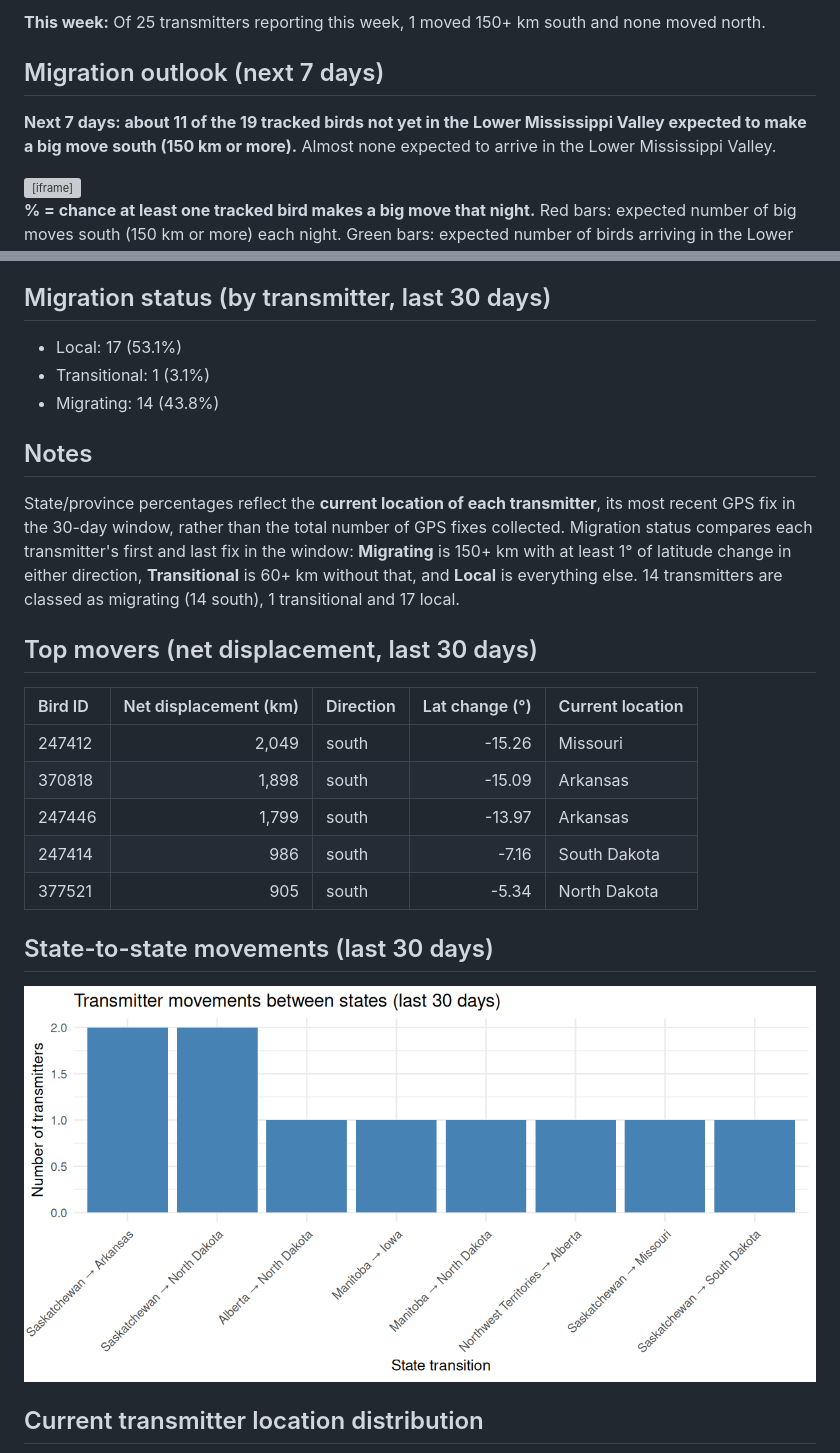
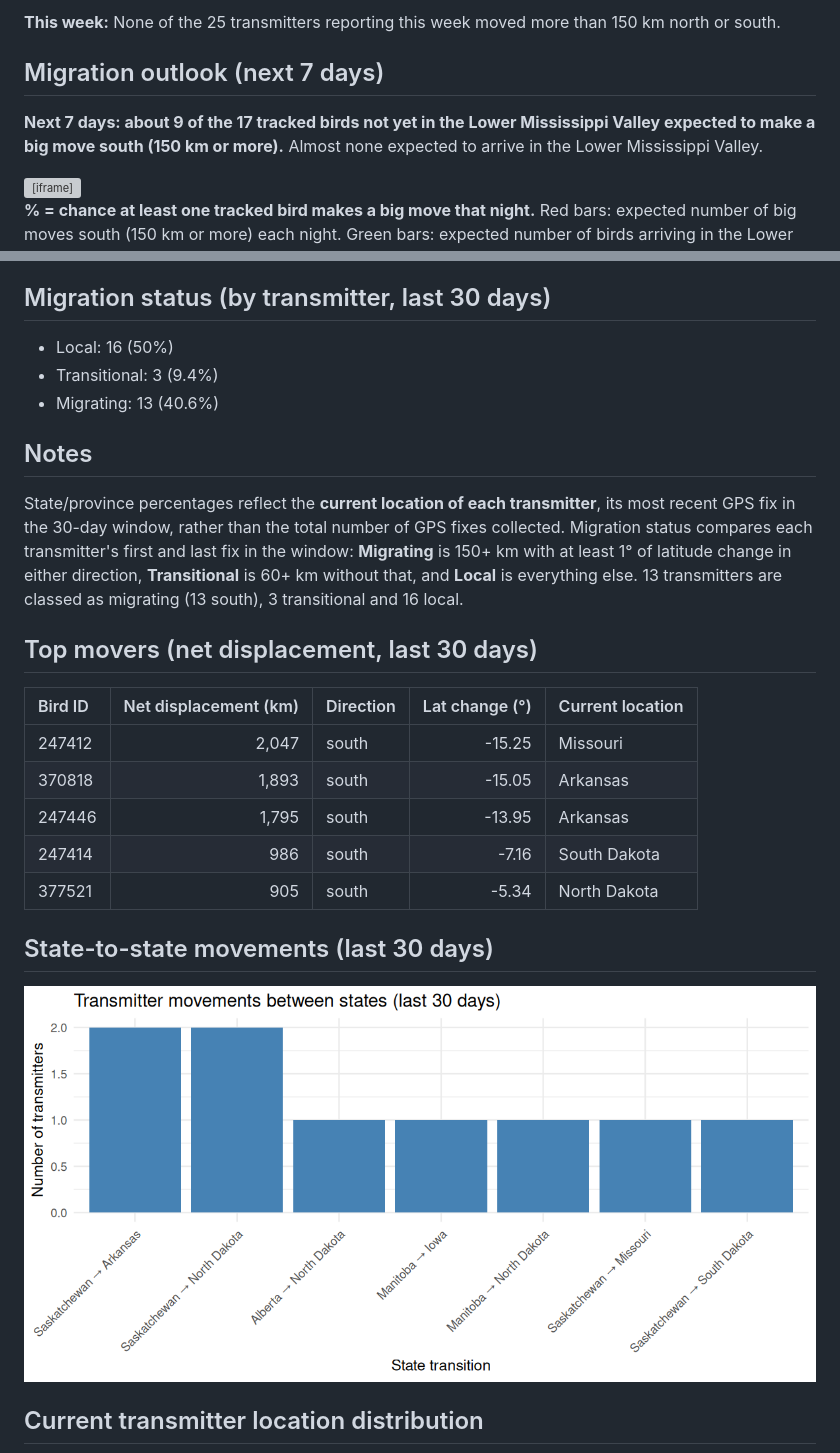
Before and after one commit to askrenr/TransmitterUpdate, a Markdown page: docs/weekly_status.md, 2 parts joined by grey strips. Rendered like a GitHub page; pictures changed too: docs/data/state_transitions.png; grey boxes are pictures that could not be loaded.

Commit message:
Weekly migration update

```diff
--- a/docs/weekly_status.md
+++ b/docs/weekly_status.md
@@ -5,9 +5,9 @@
 
-**This week:** Of 25 transmitters reporting this week, 1 moved 150+ km south and none moved north.
+**This week:** None of the 25 transmitters reporting this week moved more than 150 km north or south.
 
 ## Migration outlook (next 7 days)
 
-**Next 7 days: about 11 of the 19 tracked birds not yet in the Lower Mississippi Valley expected to make a big move south (150 km or more).** Almost none expected to arrive in the Lower Mississippi Valley.
+**Next 7 days: about 9 of the 17 tracked birds not yet in the Lower Mississippi Valley expected to make a big move south (150 km or more).** Almost none expected to arrive in the Lower Mississippi Valley.
 
 <iframe src="data/fig_outlook.html" width="100%" height="350" style="border:0" loading="lazy"></iframe>
 
@@ -38,21 +38,21 @@ _Transmitters by state/province in ISO week 47 of each year (top 10 by this year
 
 ## Migration status (by transmitter, last 30 days)
 
-- Local: 17 (53.1%)
-- Transitional: 1 (3.1%)
-- Migrating: 14 (43.8%)
+- Local: 16 (50%)
+- Transitional: 3 (9.4%)
+- Migrating: 13 (40.6%)
 
 ## Notes
 
-State/province percentages reflect the **current location of each transmitter**, its most recent GPS fix in the 30-day window, rather than the total number of GPS fixes collected. Migration status compares each transmitter's first and last fix in the window: **Migrating** is 150+ km with at least 1° of latitude change in either direction, **Transitional** is 60+ km without that, and **Local** is everything else. 14 transmitters are classed as migrating (14 south), 1 transitional and 17 local.
+State/province percentages reflect the **current location of each transmitter**, its most recent GPS fix in the 30-day window, rather than the total number of GPS fixes collected. Migration status compares each transmitter's first and last fix in the window: **Migrating** is 150+ km with at least 1° of latitude change in either direction, **Transitional** is 60+ km without that, and **Local** is everything else. 13 transmitters are classed as migrating (13 south), 3 transitional and 16 local.
 
 ## Top movers (net displacement, last 30 days)
 
 | Bird ID | Net displacement (km) | Direction | Lat change (°) | Current location |
 |:--|--:|:--|--:|:--|
-| 247412 | 2,049 | south | -15.26 | Missouri |
-| 370818 | 1,898 | south | -15.09 | Arkansas |
-| 247446 | 1,799 | south | -13.97 | Arkansas |
+| 247412 | 2,047 | south | -15.25 | Missouri |
+| 370818 | 1,893 | south | -15.05 | Arkansas |
+| 247446 | 1,795 | south | -13.95 | Arkansas |
 | 247414 | 986 | south | -7.16 | South Dakota |
 | 377521 | 905 | south | -5.34 | North Dakota |
 
```
Also changed, not shown: other parts of docs/weekly_status.md (+3 -3 lines), 8 other files.
